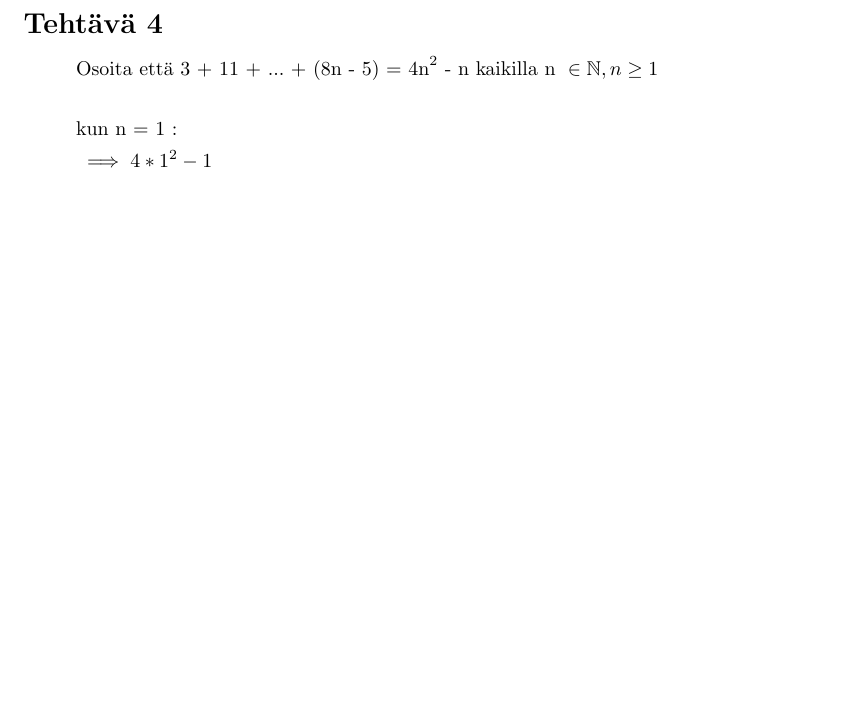
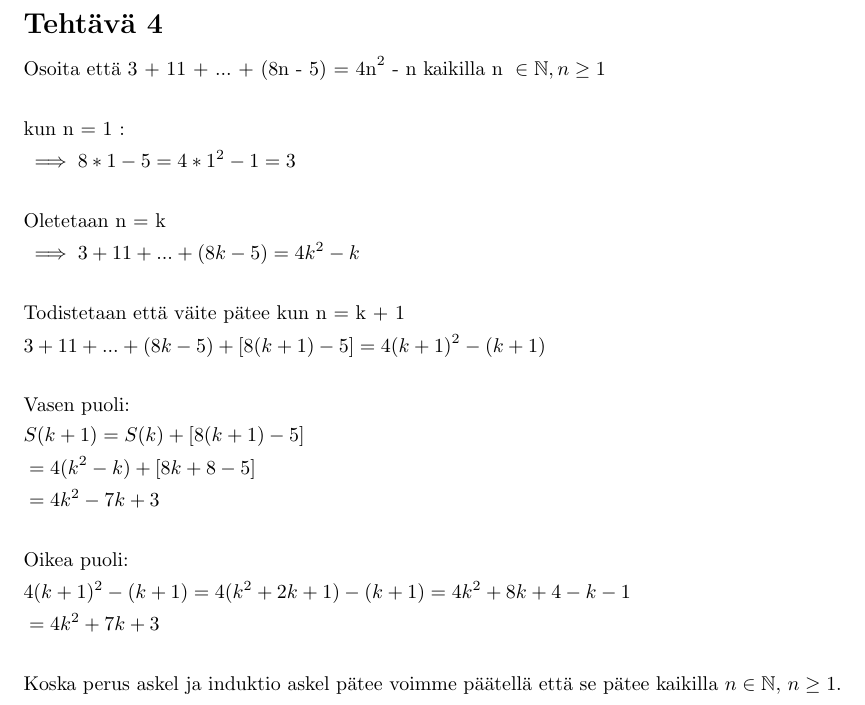
Before and after one commit to juhapekka/matikka, a LaTeX document (tehtava2.tex): part of page 4 of 4, cut so that both start at the same text, the shorter picture padded with empty space. Compiled offline with pdfLaTeX.

Commit message:
tehtävä4 tehty

```diff
--- a/tehtava2.tex
+++ b/tehtava2.tex
@@ -67,7 +67,20 @@
         \begin{aligned}
             &\text{Osoita että 3 + 11 + ... + (8n - 5) = 4n}^2 \text{ - n kaikilla n } \in \mathbb{N}, n \geq 1 \\[15pt]
             &\text{kun n = 1 :} \\
-            &\implies 4 * 1^2 - 1 \\
+            &\implies 8 * 1 - 5 = 4 * 1^2 - 1 = 3\\[15pt]
+            &\text{Oletetaan n = k} \\
+            &\implies 3 + 11 + ... + (8k - 5) = 4k^2 - k\\[15pt]
+            &\text{Todistetaan että väite pätee kun n = k + 1} \\
+            &3 + 11 + ... + (8k - 5) + [8(k + 1) - 5] = 4(k + 1)^2 - (k + 1)\\[15pt]
+            &\text{Vasen puoli:} \\
+            &S(k + 1) = S(k) + [8(k + 1) - 5]\\
+            &= 4(k^2 - k) + [8k + 8 - 5]\\
+            &= 4k^2 - 7k + 3\\[15pt]
+            &\text{Oikea puoli:} \\
+            &4(k + 1)^2 - (k + 1) = 4(k^2 +2k + 1)  - (k + 1) = 4k^2 + 8k + 4 - k - 1\\
+            &= 4k^2 + 7k + 3\\[15pt]
+            &\text{Koska perus askel ja induktio askel pätee voimme päätellä että se pätee kaikilla $n \in \mathbb{N}$, $n \geq 1$.} \\
         \end{aligned}
     \]
+
 \end{document}
```
